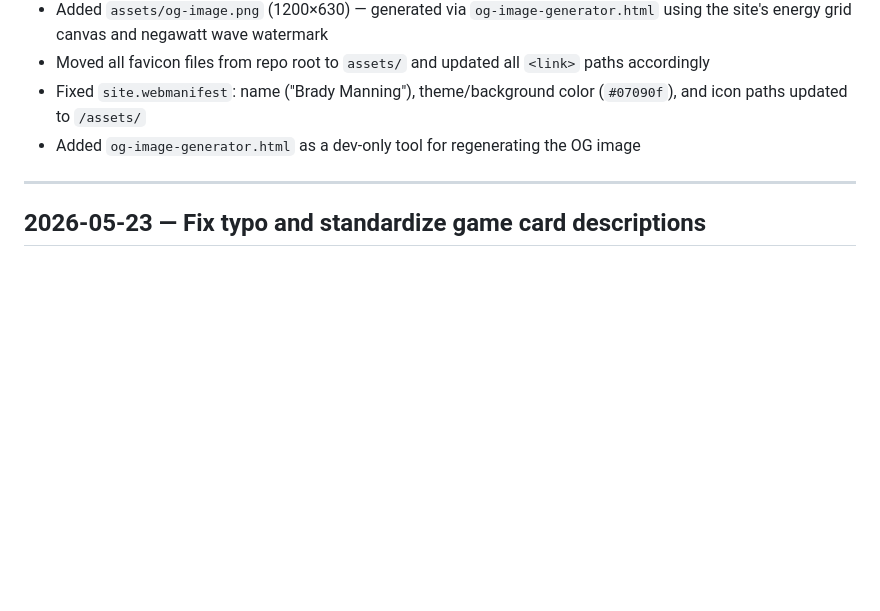
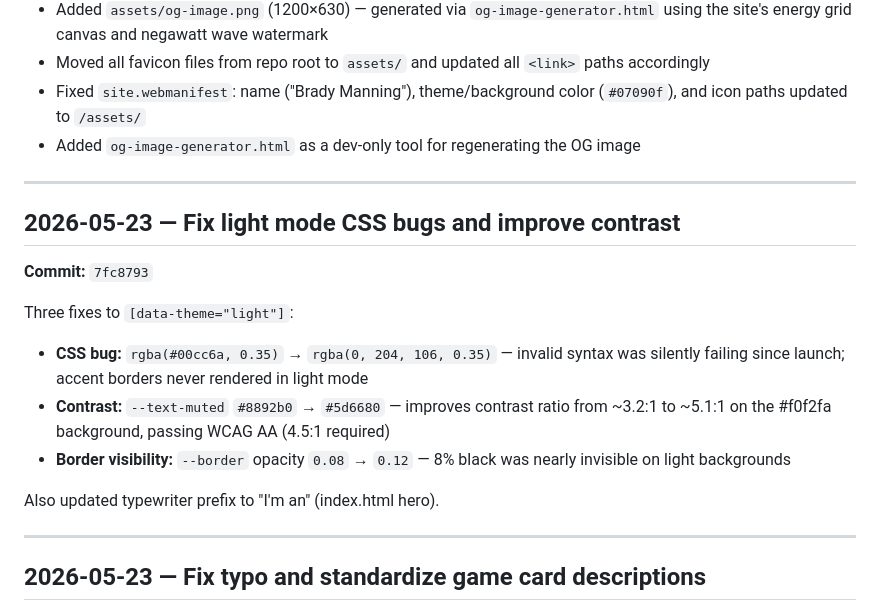
Before and after one commit to bpmanning/bradymanning.com, a Markdown page: PROJECT_TRACKER.md, the part around the change. Rendered like a GitHub page; blank space fills up the shorter version.

Commit message:
Update PROJECT_TRACKER.md for 7fc8793 (light mode fixes)
Co-Authored-By: Claude Sonnet 4.6 <noreply@anthropic.com>

```diff
--- a/PROJECT_TRACKER.md
+++ b/PROJECT_TRACKER.md
@@ -17,6 +17,19 @@ Entries are **newest-first**. Never overwrite — append new entries at the top
 - Moved all favicon files from repo root to `assets/` and updated all `<link>` paths accordingly
 - Fixed `site.webmanifest`: name ("Brady Manning"), theme/background color (`#07090f`), and icon paths updated to `/assets/`
 - Added `og-image-generator.html` as a dev-only tool for regenerating the OG image
+
+---
+
+## 2026-05-23 — Fix light mode CSS bugs and improve contrast
+
+**Commit:** `7fc8793`
+
+Three fixes to `[data-theme="light"]`:
+- **CSS bug:** `rgba(#00cc6a, 0.35)` → `rgba(0, 204, 106, 0.35)` — invalid syntax was silently failing since launch; accent borders never rendered in light mode
+- **Contrast:** `--text-muted` `#8892b0` → `#5d6680` — improves contrast ratio from ~3.2:1 to ~5.1:1 on the #f0f2fa background, passing WCAG AA (4.5:1 required)
+- **Border visibility:** `--border` opacity `0.08` → `0.12` — 8% black was nearly invisible on light backgrounds
+
+Also updated typewriter prefix to "I'm an" (index.html hero).
 
 ---
 
```
